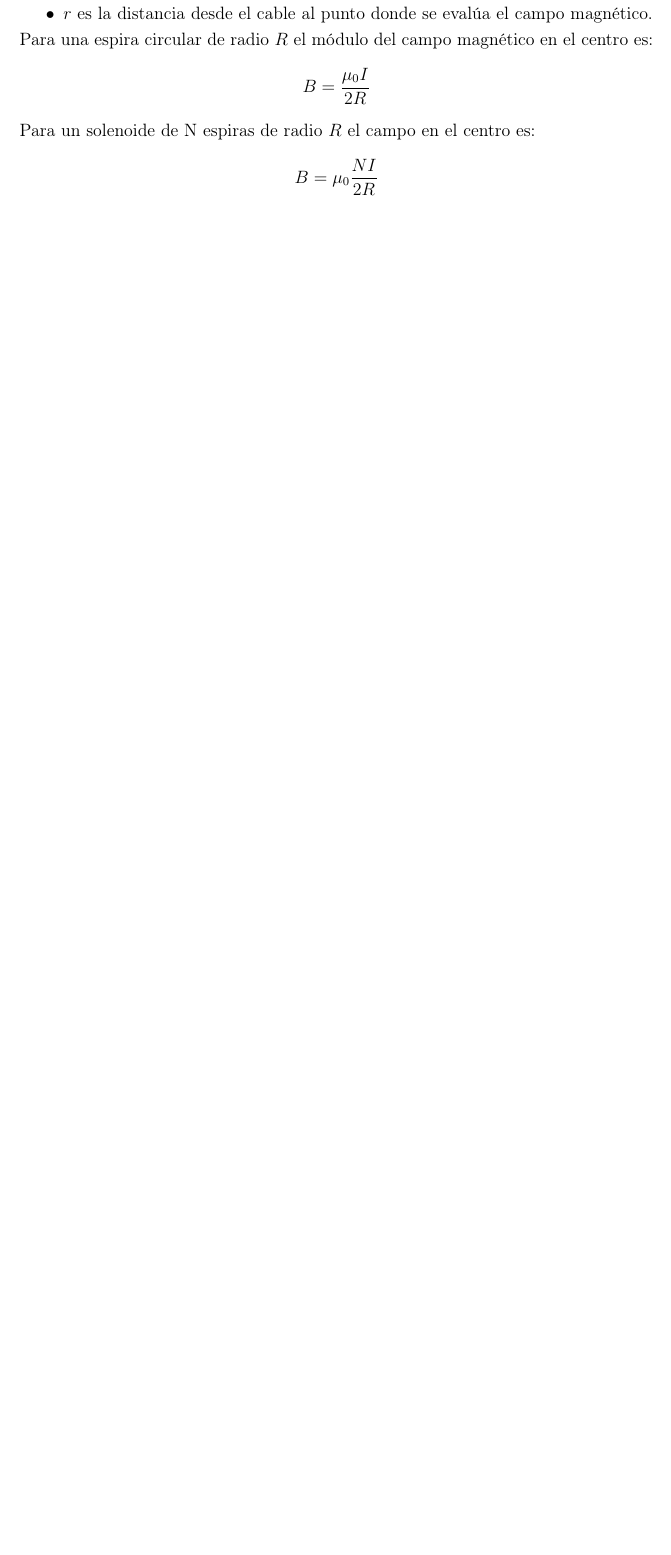
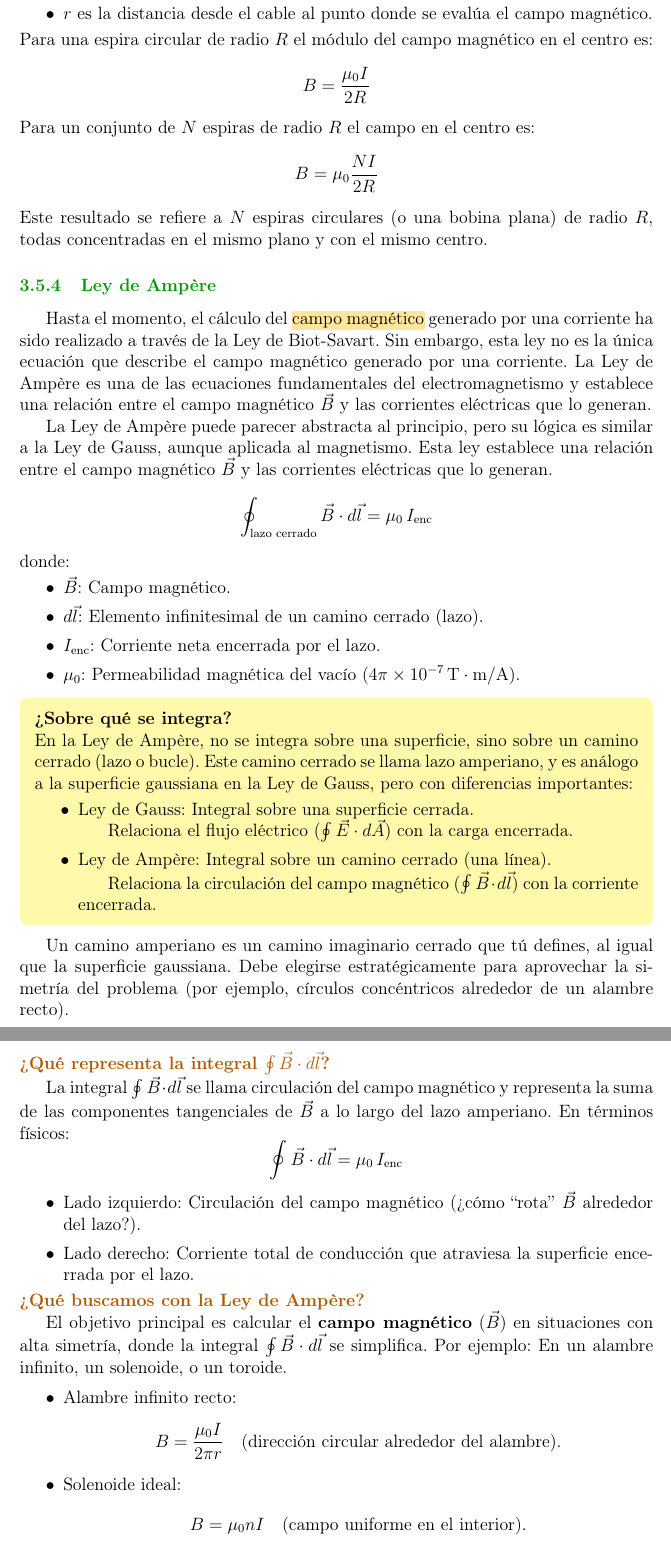
Before and after one commit to EVAnci/fisica_II, a LaTeX document (main.tex, which reads chapters/3_electromagnetism/4_magnetic_field_generators.tex): part of page 60 of 66 before the commit and two parts of pages 60 and 61 of 67 after it, the two joined at a grey line, cut so that both start at the same text, the shorter picture padded with empty space. Compiled offline with pdfLaTeX.

Commit message:
complete ampere's law.

```diff
--- a/chapters/3_electromagnetism/4_magnetic_field_generators.tex
+++ b/chapters/3_electromagnetism/4_magnetic_field_generators.tex
@@ -100,7 +101,62 @@ donde:
   B = \frac{\mu_0 I}{2R}
 \end{equation*}
 
-\noindent Para un solenoide de N espiras de radio \(R\) el campo en el centro es:
+\noindent Para un conjunto de \(N\) espiras de radio \(R\) el campo en el centro es:
 \begin{equation*}
   B = \mu_0 \frac{N I}{2R}
 \end{equation*}
+Este resultado se refiere a \(N\) espiras circulares (o una bobina plana) de radio \(R\), todas concentradas en el mismo plano y con el mismo centro.
+
+\subsubsection{Ley de Ampère}
+
+Hasta el momento, el cálculo del \hl{campo magnético} generado por una corriente ha sido realizado a través de la Ley de Biot-Savart. Sin embargo, esta ley no es la única ecuación que describe el campo magnético generado por una corriente. La Ley de Ampère es una de las ecuaciones fundamentales del electromagnetismo y establece una relación entre el campo magnético \(\vec{B}\) y las corrientes eléctricas que lo generan.
+
+La Ley de Ampère puede parecer abstracta al principio, pero su lógica es similar a la Ley de Gauss, aunque aplicada al magnetismo. Esta ley establece una relación entre el campo magnético \(\vec{B}\) y las corrientes eléctricas que lo generan.
+\[
+\oint_{\text{lazo cerrado}} \vec{B} \cdot d\vec{l} = \mu_0 \, I_{\text{enc}}
+\]
+donde:
+\begin{itemize}
+  \item \(\vec{B}\): Campo magnético.
+  \item \(d\vec{l}\): Elemento infinitesimal de un camino cerrado (lazo).
+  \item \(I_{\text{enc}}\): Corriente neta encerrada por el lazo.
+  \item \(\mu_0\): Permeabilidad magnética del vacío (\(4\pi \times 10^{-7} \, \mathrm{T \cdot m/A}\)).
+\end{itemize}
+
+\begin{tcolorbox}[myconclusion]
+\textbf{¿Sobre qué se integra?}
+
+En la Ley de Ampère, no se integra sobre una superficie, sino sobre un camino cerrado (lazo o bucle). Este camino cerrado se llama lazo amperiano, y es análogo a la superficie gaussiana en la Ley de Gauss, pero con diferencias importantes:
+\begin{itemize}
+  \item Ley de Gauss: Integral sobre una superficie cerrada.
+  \subitem Relaciona el flujo eléctrico (\(\oint \vec{E} \cdot d\vec{A}\)) con la carga encerrada.
+  \item Ley de Ampère: Integral sobre un camino cerrado (una línea).
+  \subitem Relaciona la circulación del campo magnético (\(\oint \vec{B} \cdot d\vec{l}\)) con la corriente encerrada.
+\end{itemize}
+\end{tcolorbox}
+
+Un camino amperiano es un camino imaginario cerrado que tú defines, al igual que la superficie gaussiana. Debe elegirse estratégicamente para aprovechar la simetría del problema (por ejemplo, círculos concéntricos alrededor de un alambre recto).
+
+\paragraph{¿Qué representa la integral \(\oint \vec{B} \cdot d\vec{l}\)?}
+
+La integral \(\oint \vec{B} \cdot d\vec{l}\) se llama circulación del campo magnético y representa la suma de las componentes tangenciales de \(\vec{B}\) a lo largo del lazo amperiano. En términos físicos:
+\[
+\oint \vec{B} \cdot d\vec{l} = \mu_0 \, I_{\text{enc}}
+\]
+\begin{itemize}
+  \item Lado izquierdo: Circulación del campo magnético (¿cómo ``rota'' \(\vec{B}\) alrededor del lazo?).
+  \item Lado derecho: Corriente total de conducción que atraviesa la superficie encerrada por el lazo.
+\end{itemize}
+
+\paragraph{¿Qué buscamos con la Ley de Ampère?}
+
+El objetivo principal es calcular el \textbf{campo magnético} (\(\vec{B}\)) en situaciones con alta simetría, donde la integral \(\oint \vec{B} \cdot d\vec{l}\) se simplifica. Por ejemplo: En un alambre infinito, un solenoide, o un toroide.
+
+\begin{itemize}
+  \item Alambre infinito recto:
+    \[
+    B = \frac{\mu_0 I}{2\pi r} \quad \text{(dirección circular alrededor del alambre)}.
+    \]
+  \item Solenoide ideal:
+     \[
+     B = \mu_0 n I \quad \text{(campo uniforme en el interior)}.
```
Also changed, not shown: chapters/3_electromagnetism/5_faraday_law.tex (added, +1 -0 lines), chapters/3_electromagnetism/4_magnetic_field_generators.tex (25 more changed lines).
